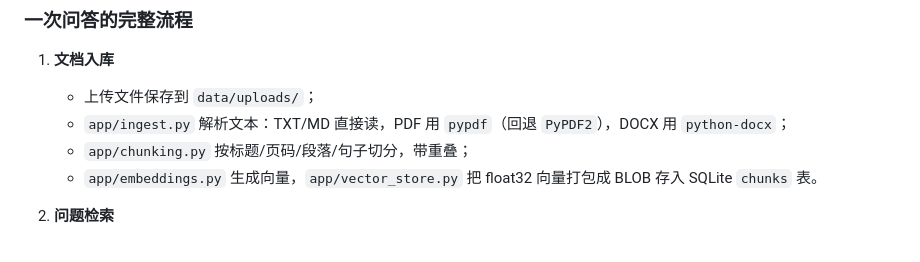
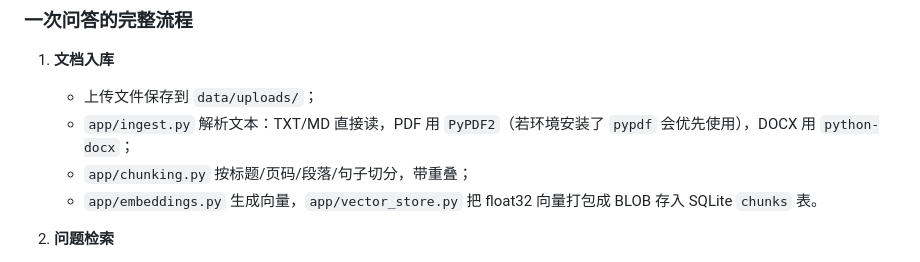
Before and after one commit to addprayer/zhiyuan-rag, a Markdown page: README.md, the part around the change. Drawn GitHub-style.

Commit message:
docs: 修正 PDF 解析说明

```diff
--- a/README.md
+++ b/README.md
@@ -192,7 +192,7 @@ flowchart LR
 
 1. **文档入库**
    - 上传文件保存到 `data/uploads/`；
-   - `app/ingest.py` 解析文本：TXT/MD 直接读，PDF 用 `pypdf`（回退 `PyPDF2`），DOCX 用 `python-docx`；
+   - `app/ingest.py` 解析文本：TXT/MD 直接读，PDF 用 `PyPDF2`（若环境安装了 `pypdf` 会优先使用），DOCX 用 `python-docx`；
    - `app/chunking.py` 按标题/页码/段落/句子切分，带重叠；
    - `app/embeddings.py` 生成向量，`app/vector_store.py` 把 float32 向量打包成 BLOB 存入 SQLite `chunks` 表。
 
```
